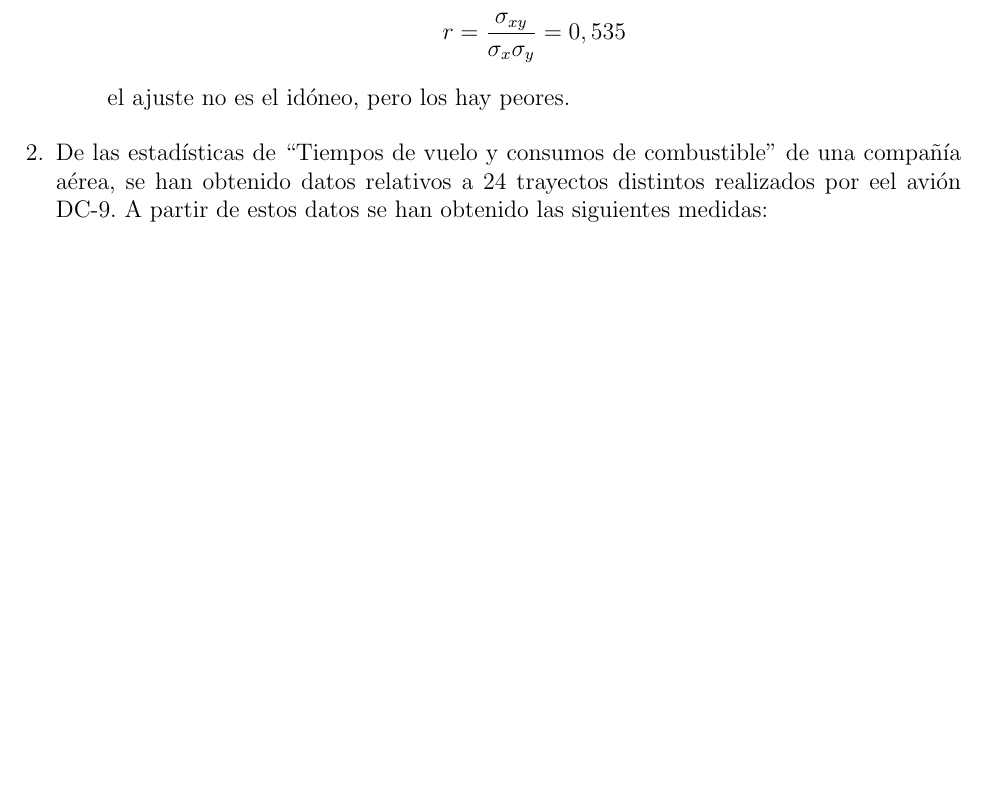
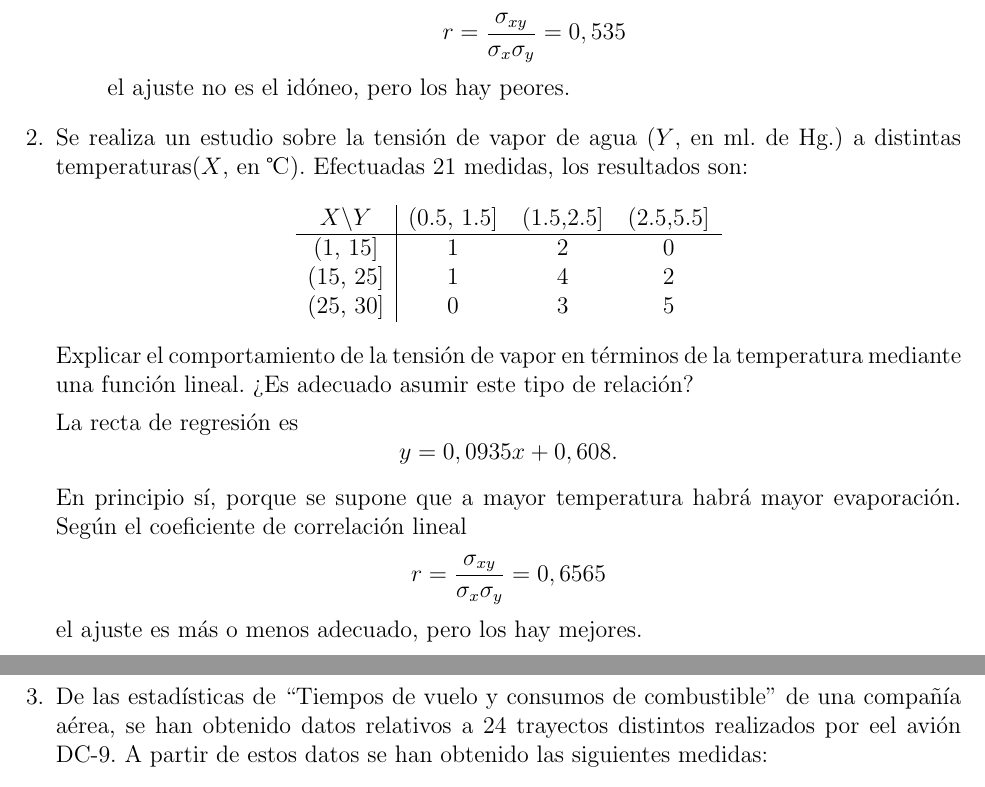
Before and after one commit to Alejandro-Villa/Practicas_Estadistica, a LaTeX document (P2.tex): part of page 1 of 3 before the commit and two parts of pages 1 and 2 of 3 after it, the two joined at a grey line, cut so that both start at the same text, the shorter picture padded with empty space. The pictures show the PDF file P2.pdf that the author committed with the source.

Commit message:
Añado el ejercicio 4

```diff
--- a/P2.tex
+++ b/P2.tex
@@ -39,6 +40,23 @@ $y=0,3147x + 0,5322$.
 Según el coeficiente de correlación lineal $$r = \frac{\sigma_{xy}}{\sigma_x\sigma_y} = 0,535$$ el ajuste no es el idóneo, pero los hay peores.
 
 \end{itemize}
+		\item Se realiza un estudio sobre la tensión de vapor de agua ($Y$, en ml. de Hg.) a distintas temperaturas($X$, en \textcelsius{}). Efectuadas 21 medidas, los resultados son:
+
+\begin{center}
+\begin{tabular}{c|ccc}
+$X \backslash Y$ & (0.5, 1.5] & (1.5,2.5] & (2.5,5.5]\\\hline
+(1, 15] & 1 & 2 & 0 \\
+(15, 25] & 1 & 4 & 2 \\
+(25, 30] & 0 & 3 & 5 \\
+\end{tabular}
+\end{center}
+
+Explicar el comportamiento de la tensión de vapor en términos de la temperatura mediante una función lineal. ¿Es adecuado asumir este tipo de relación?
+
+La recta de regresión es $$y = 0,0935x + 0,608.$$
+
+En principio sí, porque se supone que a mayor temperatura habrá mayor evaporación.
+Según el coeficiente de correlación lineal $$r = \frac{\sigma_{xy}}{\sigma_x\sigma_y} = 0,6565$$ el ajuste es más o menos adecuado, pero los hay mejores.
 
         \item De las estadísticas de ``Tiempos de vuelo y consumos de combustible'' de una compañía aérea, se han obtenido datos relativos a 24 trayectos distintos realizados por eel avión DC-9. A partir de estos datos se han obtenido las siguientes medidas:
             \begin{center}
```
Also changed, not shown: P2.pdf, P2.tex (1 more changed lines).
